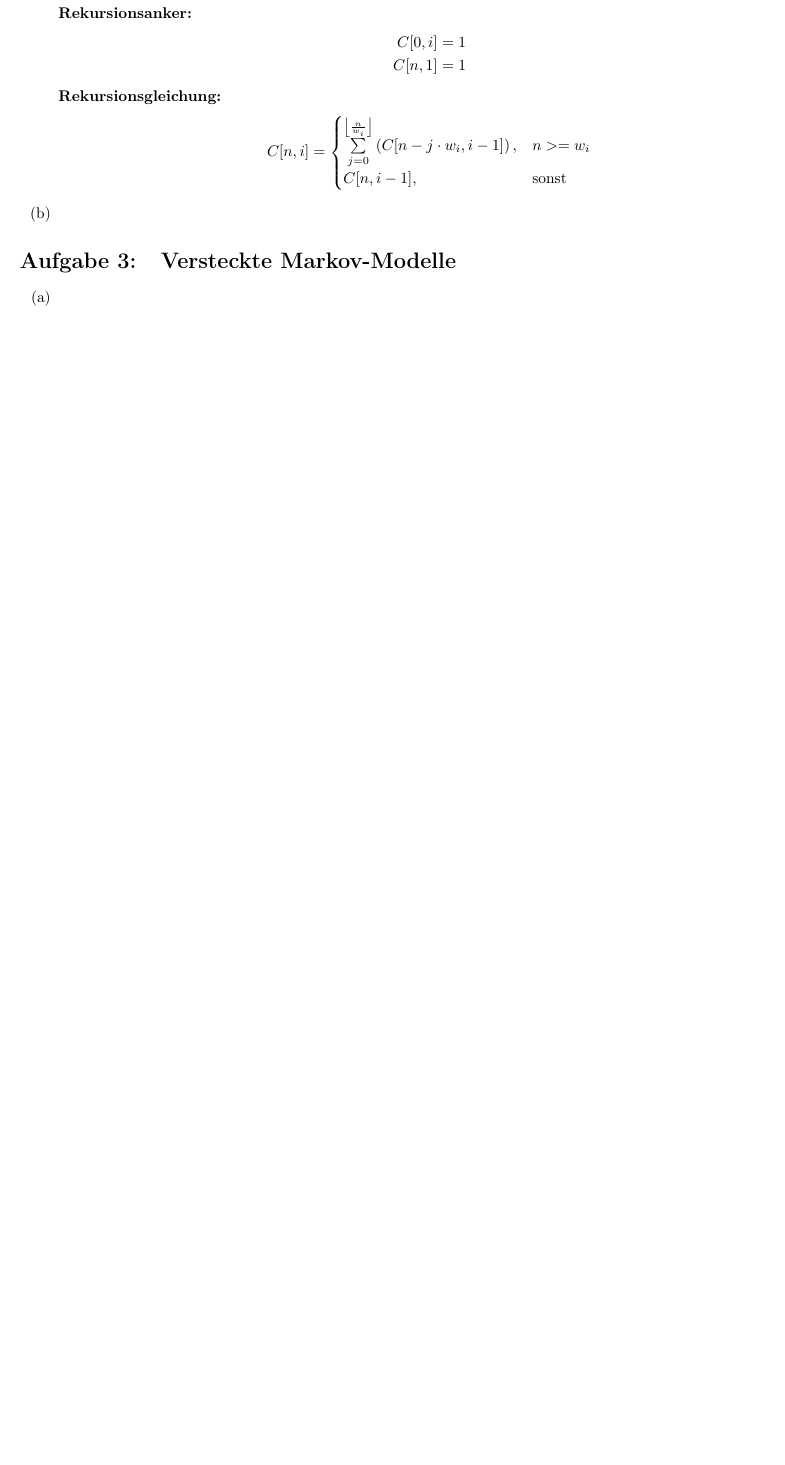
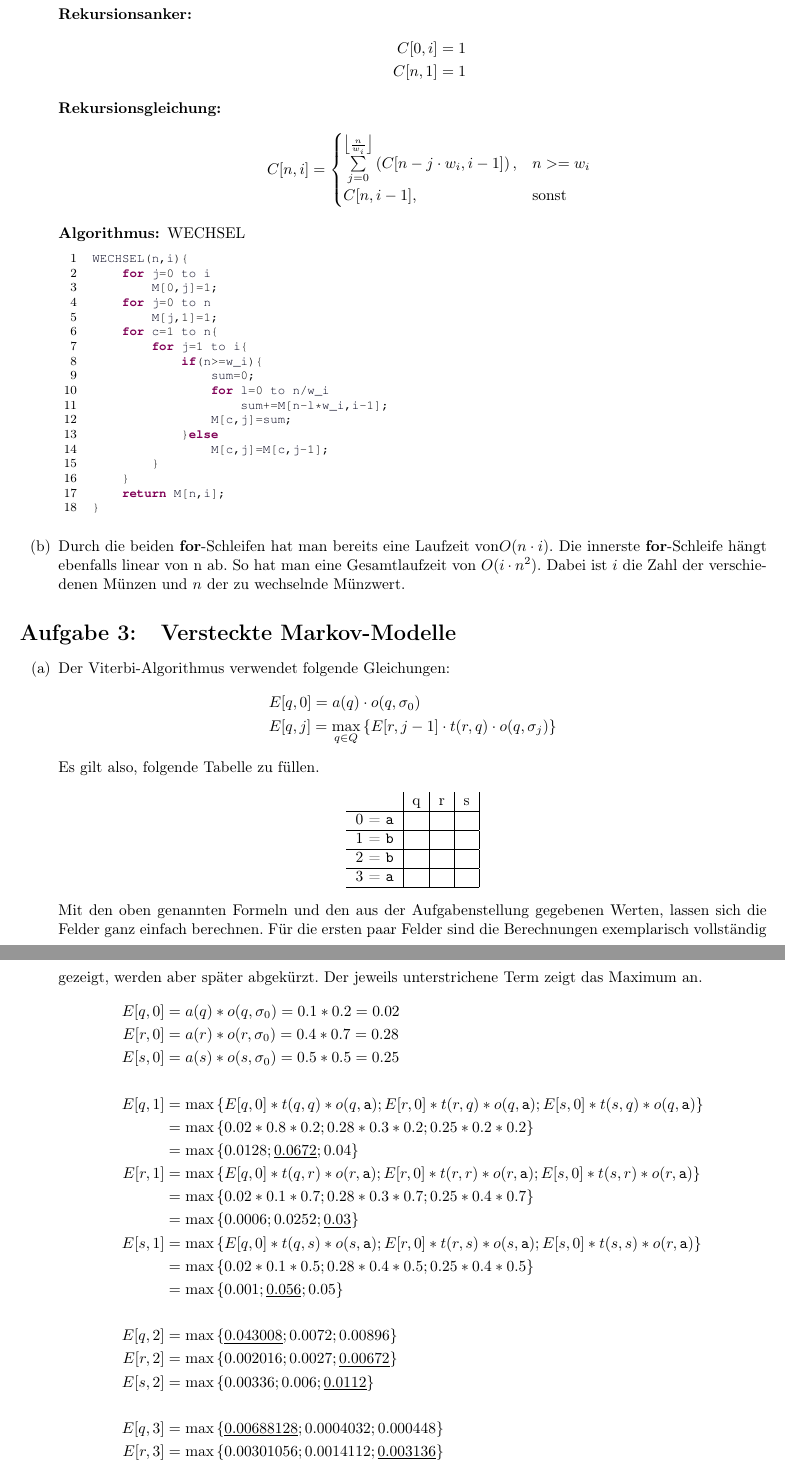
Before and after one commit to miri64/Uni-WS1112, a LaTeX document (HA/u05/u05_gruppe_m&r.tex): part of the page before the commit and two parts of pages 2 and 3 of 3 after it, the two joined at a grey line, cut so that both start at the same text, the shorter picture padded with empty space. Compiled offline with LaTeX, dvips and Ghostscript.

Commit message:
[HA] Assignment 5 m&r completed 1) and 2). Added 3a) and b)

```diff
--- a/HA/u05/u05_gruppe_m&r.tex
+++ b/HA/u05/u05_gruppe_m&r.tex
@@ -89,11 +107,69 @@
 				C[n,i-1], & \text{sonst}
 			\end{cases}
 			\end{align*}
+		\item[Algorithmus:] WECHSEL\begin{lstlisting}[mathescape=true]
+WECHSEL(n,i){
+	for j=0 to i
+		M[0,j]=1;
+	for j=0 to n
+		M[j,1]=1;
+	for c=1 to n{
+		for j=1 to i{
+			if(n>=w_i){
+				sum=0;
+				for l=0 to n/w_i
+					sum+=M[n-l*w_i,i-1];
+				M[c,j]=sum;
+			}else
+				M[c,j]=M[c,j-1];
+		}
+	}
+	return M[n,i];
+}
+			\end{lstlisting}
 		\end{description}
-	\item
+	\item Durch die beiden \textbf{for}-Schleifen hat man bereits eine Laufzeit von$O(n\cdot i)$. Die innerste \textbf{for}-Schleife hängt ebenfalls linear von n ab. So hat man eine Gesamtlaufzeit von $O(i\cdot n^2)$. Dabei ist $i$ die Zahl der verschiedenen Münzen und $n$ der zu wechselnde Münzwert.
 \end{enumerate}
 
 \section{Versteckte Markov-Modelle}
 \begin{enumerate}
-	\item
-	\item
+	\item Der Viterbi-Algorithmus verwendet folgende Gleichungen: \begin{align*}
+		&E[q,0] = a(q) \cdot o(q, \sigma_0)\\
+		&E[q,j] = \max\limits_{q\in Q} \left\{E[r,j-1]\cdot t(r,q)\cdot o(q,\sigma_j)\right\}
+		\end{align*}
+		Es gilt also, folgende Tabelle zu füllen. \begin{align*}
+		\begin{tabular}{ c | l | l | l | }
+			 & q & r & s \\
+			\hline
+			0 = \texttt{a} &  &  &\\
+			\hline
+			1 = \texttt{b} &  &  &\\
+			\hline
+			2 = \texttt{b} &  &  &\\
+			\hline
+			3 = \texttt{a} &  &  &\\
+			\hline
+		\end{tabular} \end{align*}
+		Mit den oben genannten Formeln und den aus der Aufgabenstellung gegebenen Werten, lassen sich die Felder ganz einfach berechnen. Für die ersten paar Felder sind die Berechnungen exemplarisch vollständig gezeigt, werden aber später abgekürzt. Der jeweils unterstrichene Term zeigt das Maximum an. \begin{align*}
+			E[q, 0] &= a(q) * o(q, \sigma_0) = 0.1 * 0.2 = 0.02\\
+			E[r, 0] &= a(r) * o(r, \sigma_0) = 0.4 * 0.7 = 0.28\\
+			E[s, 0] &= a(s) * o(s, \sigma_0) = 0.5 * 0.5 = 0.25\\
+			\\
+			E[q, 1] &= \max\left\{E[q, 0] * t(q, q) * o(q, \texttt{a}); E[r, 0] * t(r, q) * o(q, \texttt{a}); E[s, 0] * t(s, q) * o(q, \texttt{a})\right\}\\
+			&= \max\left\{0.02 * 0.8 * 0.2; 0.28 * 0.3 * 0.2; 0.25 * 0.2 * 0.2\right\}\\
+			&= \max\left\{0.0128; \underline{0.0672}; 0.04\right\}\\
+			E[r, 1] &= \max\left\{E[q, 0] * t(q, r) * o(r, \texttt{a}); E[r, 0] * t(r, r) * o(r, \texttt{a}); E[s, 0] * t(s, r) * o(r, \texttt{a})\right\}\\
+			&= \max\left\{0.02 * 0.1 * 0.7; 0.28 * 0.3 * 0.7; 0.25 * 0.4 * 0.7\right\}\\
+			&= \max\left\{0.0006; 0.0252; \underline{0.03}\right\}\\
+			E[s, 1] &= \max\left\{E[q, 0] * t(q, s) * o(s, \texttt{a}); E[r, 0] * t(r, s) * o(s, \texttt{a}); E[s, 0] * t(s, s) * o(r, \texttt{a})\right\}\\
+			&= \max\left\{0.02 * 0.1 * 0.5; 0.28 * 0.4 * 0.5; 0.25 * 0.4 * 0.5\right\}\\
+			&= \max\left\{0.001; \underline{0.056}; 0.05\right\}\\
+			\\
+			E[q, 2] &= \max\left\{\underline{0.043008}; 0.0072; 0.00896\right\}\\
+			E[r, 2] &= \max\left\{0.002016; 0.0027; \underline{0.00672}\right\}\\
+			E[s, 2] &= \max\left\{0.00336; 0.006; \underline{0.0112}\right\}\\
+			\\
+			E[q, 3] &= \max\left\{\underline{0.00688128}; 0.0004032; 0.000448\right\}\\
+			E[r, 3] &= \max\left\{0.00301056; 0.0014112; \underline{0.003136}\right\}\\
+			E[s, 3] &= \max\left\{0.0021504; 0.001344; \underline{0.00244}\right\}
+		\end{align*}
```
Also changed, not shown: HA/u05/u05_gruppe_m&r.tex (38 more changed lines).
